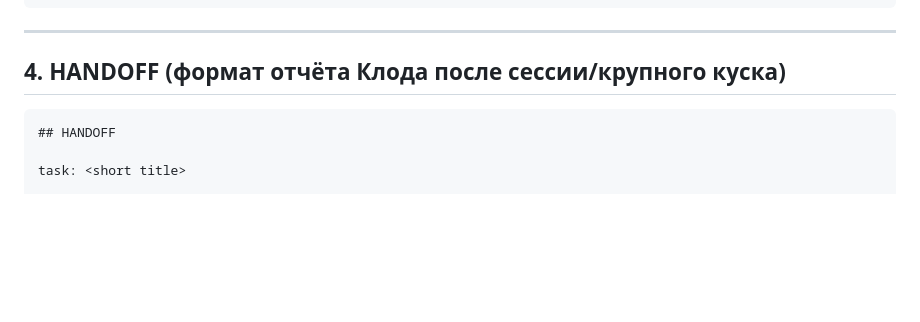
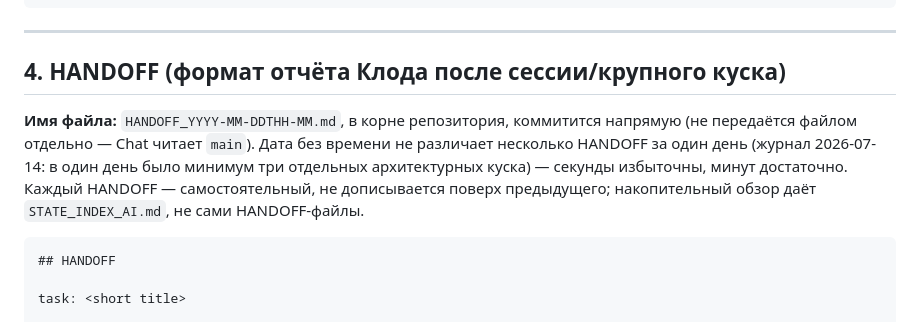
Before and after one commit to Vladl-UA/gpdp, a Markdown page: AI_CONTEXT_PROTOCOL.md, the part around the change. Drawn GitHub-style; blank space fills up the shorter version.

Commit message:
AI_CONTEXT_PROTOCOL.md §4: закрепляю соглашение об имени файла HANDOFF (таймстемп, не дата)

````diff
--- a/AI_CONTEXT_PROTOCOL.md
+++ b/AI_CONTEXT_PROTOCOL.md
@@ -135,6 +135,14 @@ date | tags | decision (one line) | ref (file:lines)
 
 ## 4. HANDOFF (формат отчёта Клода после сессии/крупного куска)
 
+**Имя файла:** `HANDOFF_YYYY-MM-DDTHH-MM.md`, в корне репозитория,
+коммитится напрямую (не передаётся файлом отдельно — Chat читает
+`main`). Дата без времени не различает несколько HANDOFF за один
+день (журнал 2026-07-14: в один день было минимум три отдельных
+архитектурных куска) — секунды избыточны, минут достаточно. Каждый
+HANDOFF — самостоятельный, не дописывается поверх предыдущего;
+накопительный обзор даёт `STATE_INDEX_AI.md`, не сами HANDOFF-файлы.
+
 ```
 ## HANDOFF
 
````
